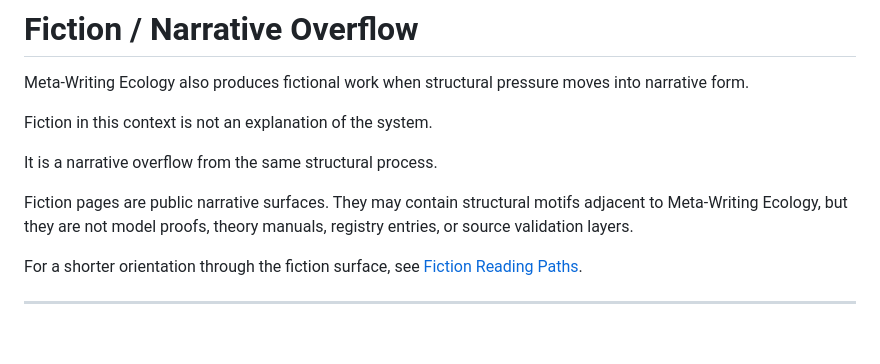
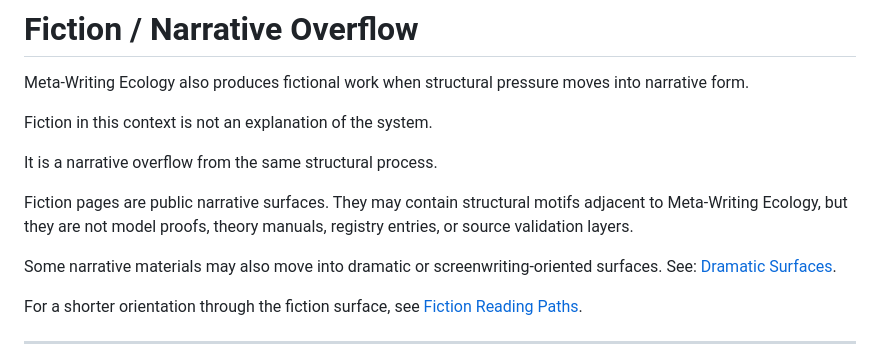
Before and after one commit to metawritingecology/metawritingecology-site, a Markdown page: src/pages/fiction.md, the part around the change. GitHub-like rendering; blank space fills up the shorter version.

Commit message:
Add dramatic surfaces page and fiction cross-link

```diff
--- a/src/pages/fiction.md
+++ b/src/pages/fiction.md
@@ -13,6 +13,8 @@ Fiction in this context is not an explanation of the system.
 It is a narrative overflow from the same structural process.
 
 Fiction pages are public narrative surfaces. They may contain structural motifs adjacent to Meta-Writing Ecology, but they are not model proofs, theory manuals, registry entries, or source validation layers.
+
+Some narrative materials may also move into dramatic or screenwriting-oriented surfaces. See: [Dramatic Surfaces](/dramatic-surfaces/).
 
 For a shorter orientation through the fiction surface, see [Fiction Reading Paths](/fiction/reading-paths/).
 
```
Also changed, not shown: src/pages/dramatic-surfaces.md (added, +15 -0 lines).
